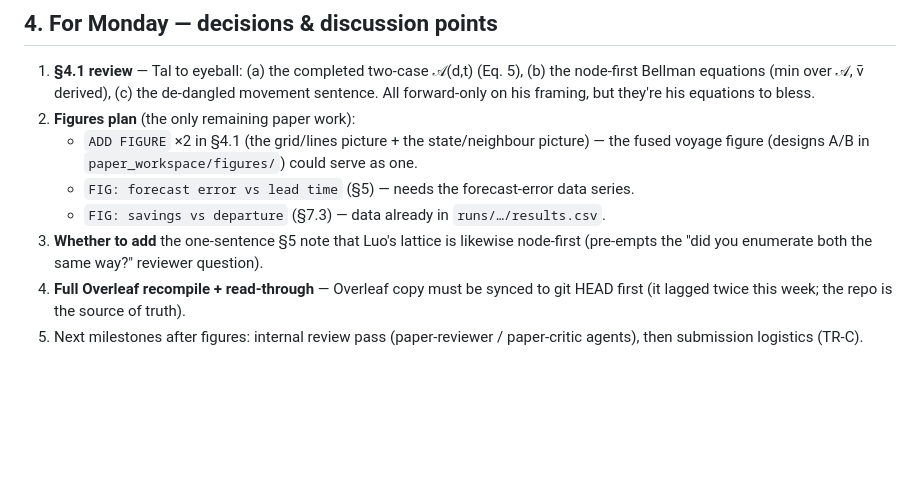
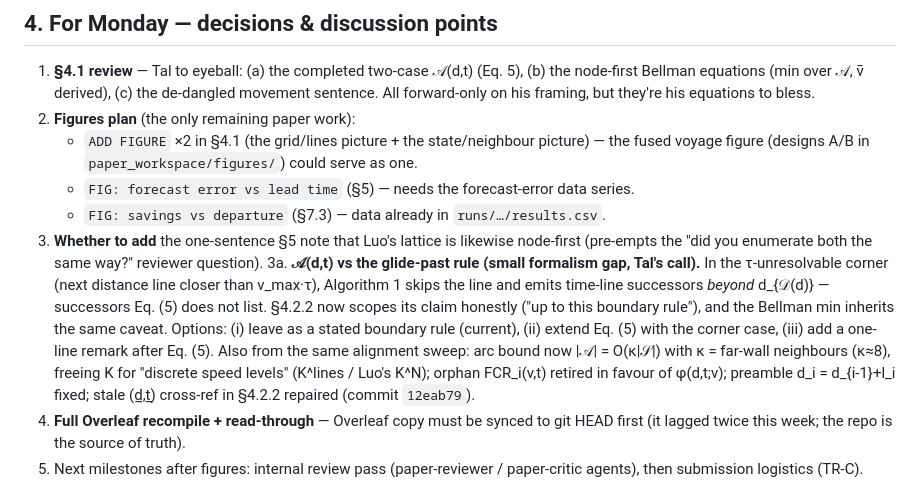
Before and after one commit to amishafir/Voyage_Optimization, a Markdown page: docs/meeting_prep_2026_07_27.md, the part around the change. Drawn GitHub-style; blank space fills up the shorter version.

Commit message:
Meeting prep: add §4 alignment-sweep outcomes + the A(d,t)/glide-past decision for Tal
Co-Authored-By: Claude Fable 5 <noreply@anthropic.com>

```diff
--- a/docs/meeting_prep_2026_07_27.md
+++ b/docs/meeting_prep_2026_07_27.md
@@ -80,6 +80,15 @@ Every superseded passage preserved under `\begin{comment}`.
    - `FIG: savings vs departure` (§7.3) — data already in `runs/…/results.csv`.
 3. **Whether to add** the one-sentence §5 note that Luo's lattice is likewise node-first
    (pre-empts the "did you enumerate both the same way?" reviewer question).
+3a. **𝒜(d,t) vs the glide-past rule (small formalism gap, Tal's call).** In the τ-unresolvable
+   corner (next distance line closer than v_max·τ), Algorithm 1 skips the line and emits time-line
+   successors *beyond* d_{𝒟(d)} — successors Eq. (5) does not list. §4.2.2 now scopes its claim
+   honestly ("up to this boundary rule"), and the Bellman min inherits the same caveat. Options:
+   (i) leave as a stated boundary rule (current), (ii) extend Eq. (5) with the corner case,
+   (iii) add a one-line remark after Eq. (5). Also from the same alignment sweep: arc bound now
+   |𝒜| = O(κ|𝒮|) with κ = far-wall neighbours (κ≈8), freeing K for "discrete speed levels"
+   (K^lines / Luo's K^N); orphan FCR_i(v,t) retired in favour of φ(d,t;v); preamble d_i = d_{i-1}+l_i
+   fixed; stale (d̲,t̲) cross-ref in §4.2.2 repaired (commit `12eab79`).
 4. **Full Overleaf recompile + read-through** — Overleaf copy must be synced to git HEAD first
    (it lagged twice this week; the repo is the source of truth).
 5. Next milestones after figures: internal review pass (paper-reviewer / paper-critic agents),
```
